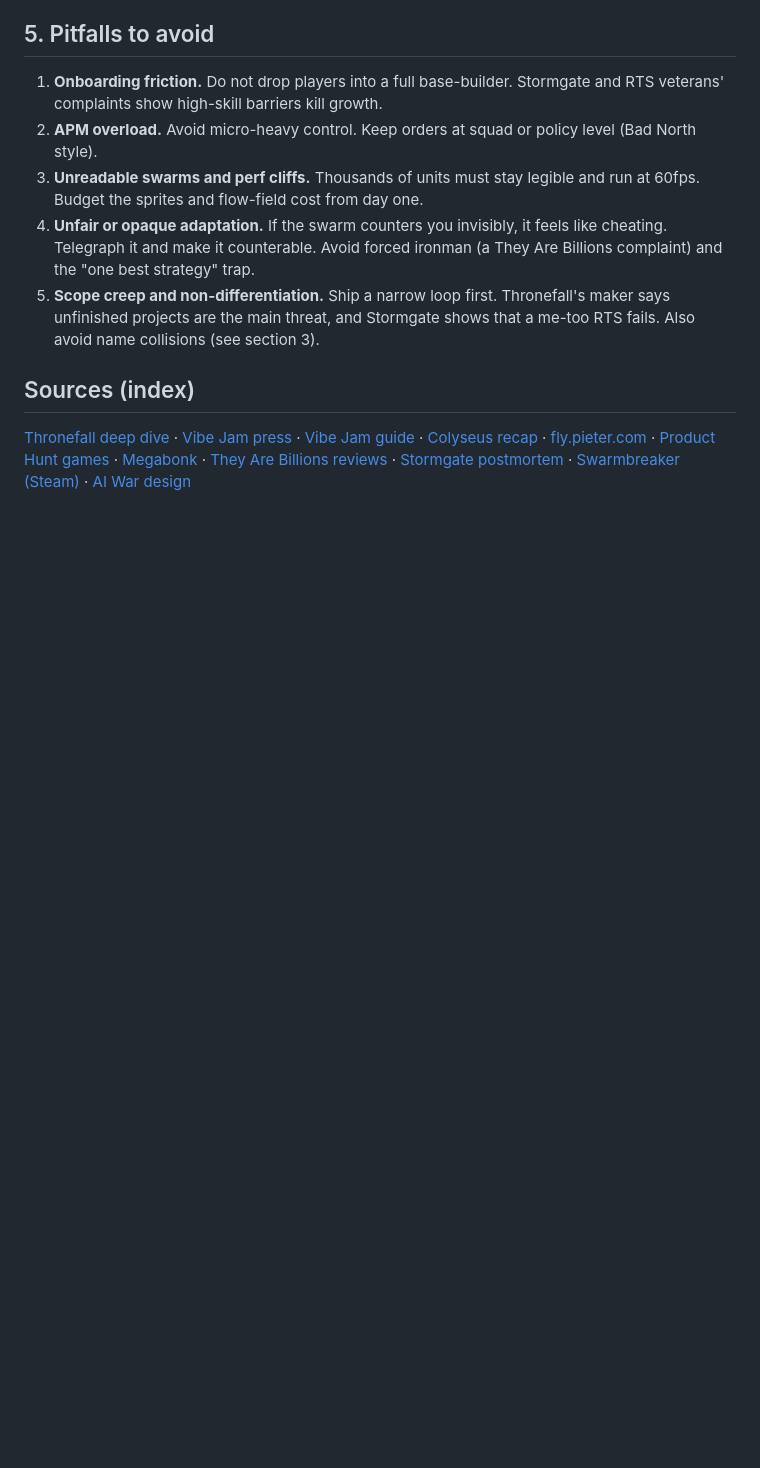
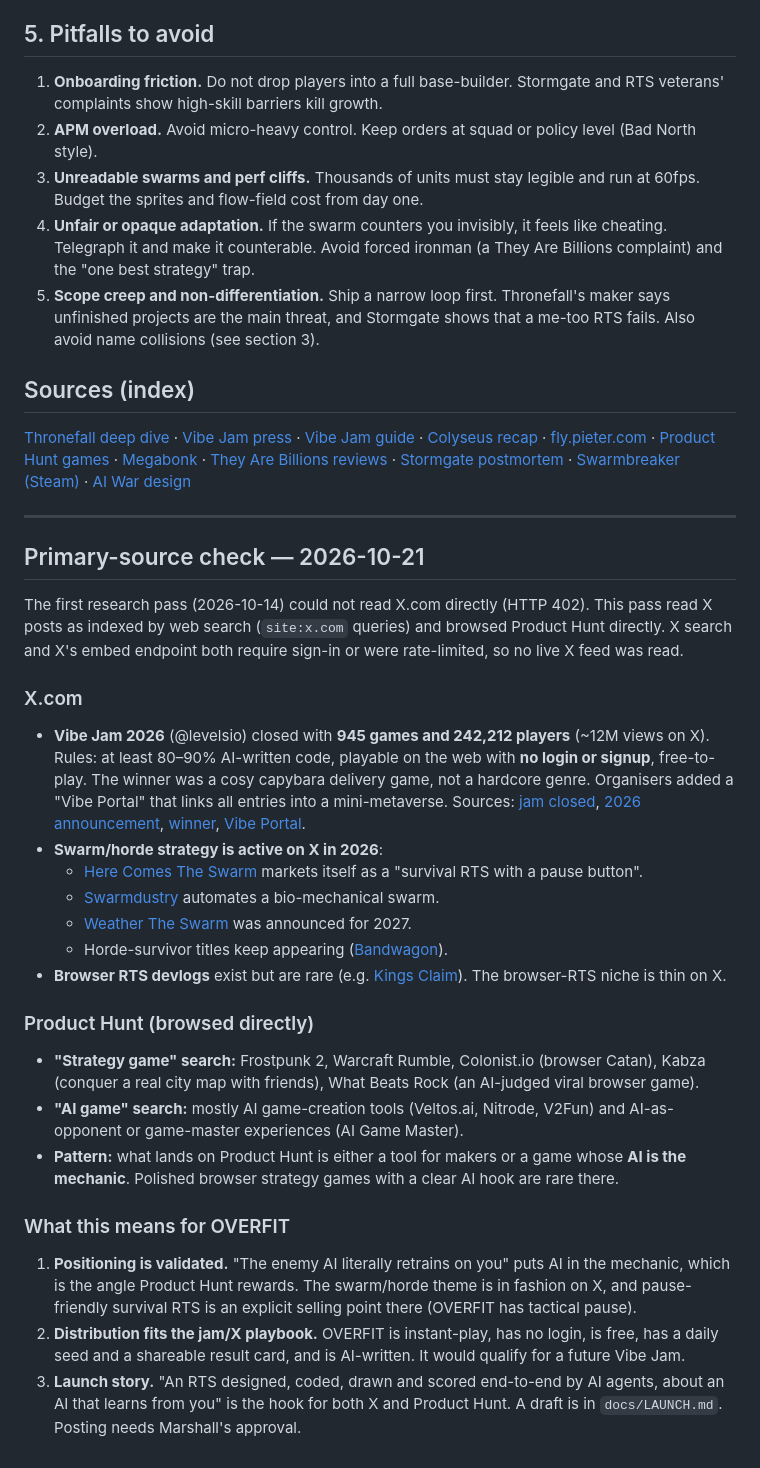
Before and after one commit to MarshallXie16/overfit, a Markdown page: docs/research.md, the part around the change. GitHub-like rendering; blank space fills up the shorter version.

Commit message:
Research: primary-source X.com + Product Hunt check; launch copy draft

```diff
--- a/docs/research.md
+++ b/docs/research.md
@@ -85,3 +85,28 @@ Compiled 2026-10-15. Caveats: X.com blocks fetches (HTTP 402), so X findings com
 
 ## Sources (index)
 [Thronefall deep dive](https://newsletter.gamediscover.co/p/deep-dive-how-thronefall-went-minimal) · [Vibe Jam press](https://vibejam.com/2026/press) · [Vibe Jam guide](https://www.summerengine.com/blog/cursor-vibe-jam-2026-guide) · [Colyseus recap](https://colyseus.io/blog/vibe-jam-2026/) · [fly.pieter.com](https://levels.io/full-multiplayer-python-websockets-game-ai) · [Product Hunt games](https://www.producthunt.com/categories/games) · [Megabonk](https://en.wikipedia.org/wiki/Megabonk) · [They Are Billions reviews](https://vaporlens.app/app/644930/they_are_billions) · [Stormgate postmortem](https://esportsinsider.com/what-happened-to-stormgate) · [Swarmbreaker (Steam)](https://store.steampowered.com/app/4948940) · [AI War design](https://arcengames.com/designing-emergent-ai-part-4-asymetrical-goals/)
+
+---
+
+## Primary-source check — 2026-10-21
+
+The first research pass (2026-10-14) could not read X.com directly (HTTP 402). This pass read X posts as indexed by web search (`site:x.com` queries) and browsed Product Hunt directly. X search and X's embed endpoint both require sign-in or were rate-limited, so no live X feed was read.
+
+### X.com
+- **Vibe Jam 2026** (@levelsio) closed with **945 games and 242,212 players** (~12M views on X). Rules: at least 80–90% AI-written code, playable on the web with **no login or signup**, free-to-play. The winner was a cosy capybara delivery game, not a hardcore genre. Organisers added a "Vibe Portal" that links all entries into a mini-metaverse. Sources: [jam closed](https://x.com/levelsio/status/2050213288609235424), [2026 announcement](https://x.com/levelsio/status/2039777677435908421), [winner](https://x.com/levelsio/status/2067437528320512144), [Vibe Portal](https://x.com/levelsio/status/2042608526908919898).
+- **Swarm/horde strategy is active on X in 2026**:
+  - [Here Comes The Swarm](https://x.com/HereComesSwarm) markets itself as a "survival RTS with a pause button".
+  - [Swarmdustry](https://x.com/IGSpotlights/status/2090423613942034739) automates a bio-mechanical swarm.
+  - [Weather The Swarm](https://x.com/EntertainMeHub/status/2079544757030674461) was announced for 2027.
+  - Horde-survivor titles keep appearing ([Bandwagon](https://x.com/nexindie/status/2079534352887582835)).
+- **Browser RTS devlogs** exist but are rare (e.g. [Kings Claim](https://x.com/jeffluntgames/status/2055678186466275423)). The browser-RTS niche is thin on X.
+
+### Product Hunt (browsed directly)
+- **"Strategy game" search:** Frostpunk 2, Warcraft Rumble, Colonist.io (browser Catan), Kabza (conquer a real city map with friends), What Beats Rock (an AI-judged viral browser game).
+- **"AI game" search:** mostly AI game-creation tools (Veltos.ai, Nitrode, V2Fun) and AI-as-opponent or game-master experiences (AI Game Master).
+- **Pattern:** what lands on Product Hunt is either a tool for makers or a game whose **AI is the mechanic**. Polished browser strategy games with a clear AI hook are rare there.
+
+### What this means for OVERFIT
+1. **Positioning is validated.** "The enemy AI literally retrains on you" puts AI in the mechanic, which is the angle Product Hunt rewards. The swarm/horde theme is in fashion on X, and pause-friendly survival RTS is an explicit selling point there (OVERFIT has tactical pause).
+2. **Distribution fits the jam/X playbook.** OVERFIT is instant-play, has no login, is free, has a daily seed and a shareable result card, and is AI-written. It would qualify for a future Vibe Jam.
+3. **Launch story.** "An RTS designed, coded, drawn and scored end-to-end by AI agents, about an AI that learns from you" is the hook for both X and Product Hunt. A draft is in `docs/LAUNCH.md`. Posting needs Marshall's approval.
```
Also changed, not shown: docs/LAUNCH.md (added, +19 -0 lines).
